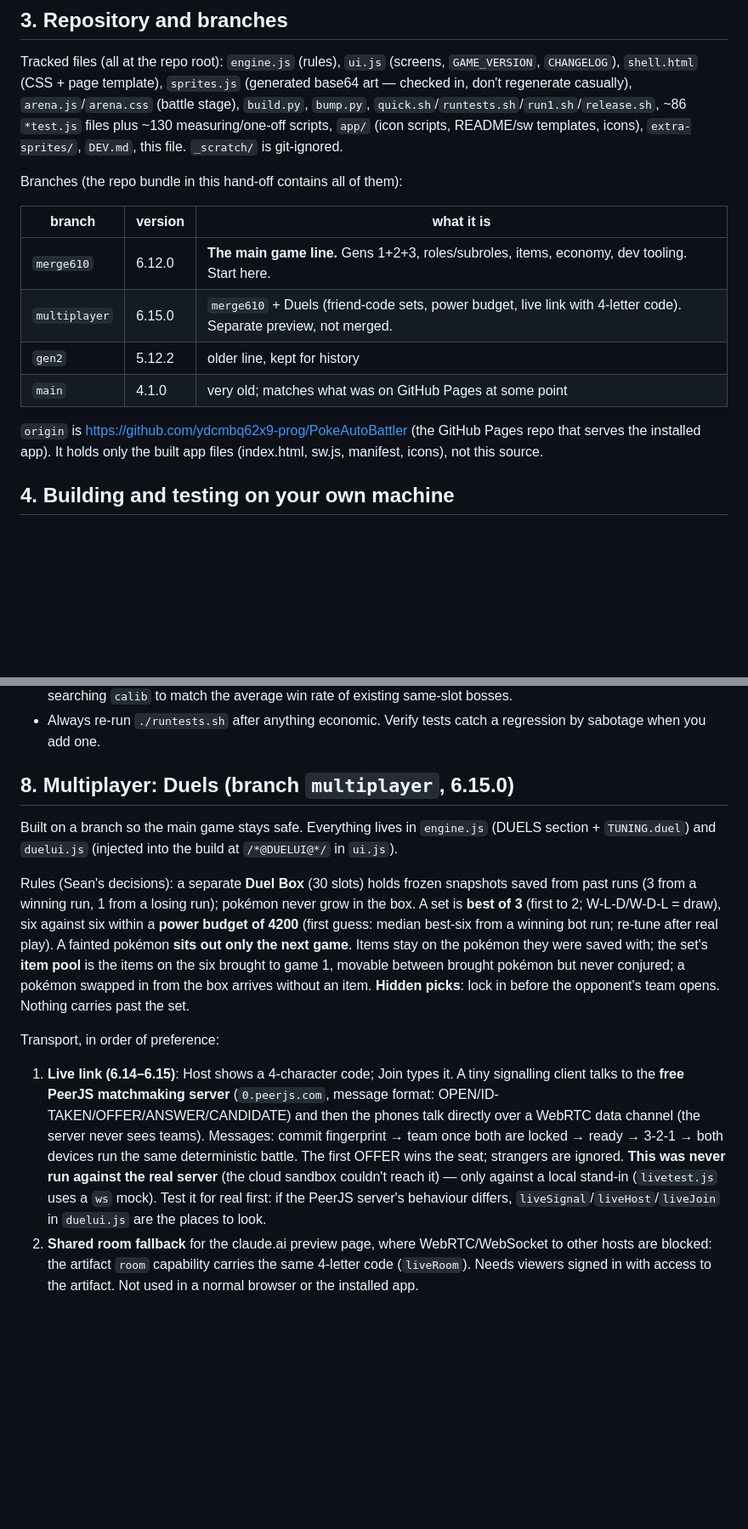
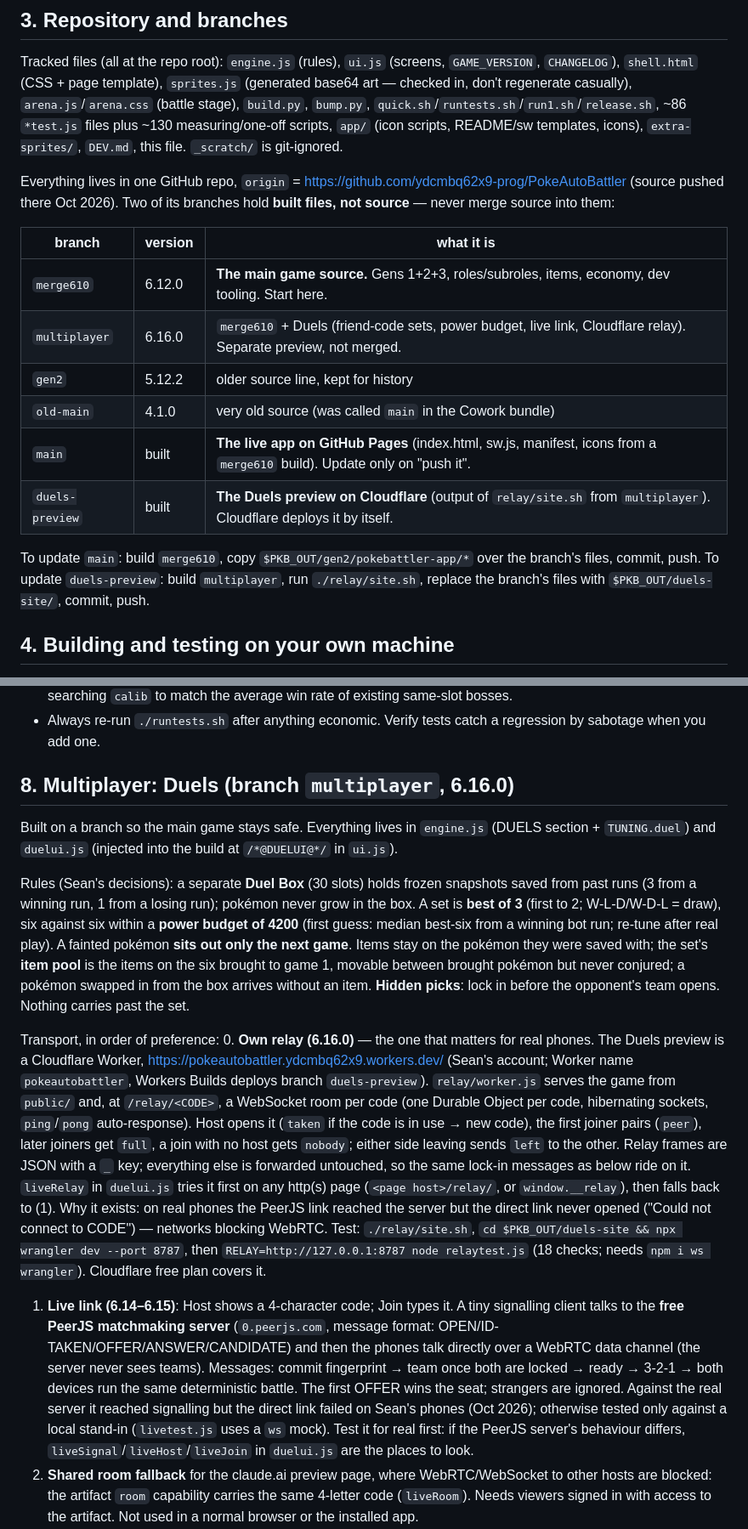
Before and after one commit to ydcmbq62x9-prog/PokeAutoBattler, a Markdown page: CLAUDE.md, 2 parts joined by grey strips. Shown at 85% size. Rendered like a GitHub page; blank space fills up the shorter version.

Commit message:
CLAUDE.md: source now on GitHub, branch map, Duels relay on Cloudflare
Co-Authored-By: Claude Opus 5.5 <noreply@anthropic.com>
Claude-Session: https://claude.ai/code/session_01HW2kdSM7PuRGTZCcwe83eT

```diff
--- a/CLAUDE.md
+++ b/CLAUDE.md
@@ -47,17 +46,20 @@ template), `sprites.js` (generated base64 art — checked in, don't regenerate c
 `build.py`, `bump.py`, `quick.sh`/`runtests.sh`/`run1.sh`/`release.sh`, ~86 `*test.js` files plus ~130 measuring/one-off scripts,
 `app/` (icon scripts, README/sw templates, icons), `extra-sprites/`, `DEV.md`, this file. `_scratch/` is git-ignored.
 
-Branches (the repo bundle in this hand-off contains all of them):
+Everything lives in one GitHub repo, `origin` = https://github.com/ydcmbq62x9-prog/PokeAutoBattler (source pushed there Oct 2026).
+Two of its branches hold **built files, not source** — never merge source into them:
 
 | branch | version | what it is |
 |---|---|---|
-| `merge610` | 6.12.0 | **The main game line.** Gens 1+2+3, roles/subroles, items, economy, dev tooling. Start here. |
-| `multiplayer` | 6.15.0 | `merge610` + Duels (friend-code sets, power budget, live link with 4-letter code). Separate preview, not merged. |
-| `gen2` | 5.12.2 | older line, kept for history |
-| `main` | 4.1.0 | very old; matches what was on GitHub Pages at some point |
+| `merge610` | 6.12.0 | **The main game source.** Gens 1+2+3, roles/subroles, items, economy, dev tooling. Start here. |
+| `multiplayer` | 6.16.0 | `merge610` + Duels (friend-code sets, power budget, live link, Cloudflare relay). Separate preview, not merged. |
+| `gen2` | 5.12.2 | older source line, kept for history |
+| `old-main` | 4.1.0 | very old source (was called `main` in the Cowork bundle) |
+| `main` | built | **The live app on GitHub Pages** (index.html, sw.js, manifest, icons from a `merge610` build). Update only on "push it". |
+| `duels-preview` | built | **The Duels preview on Cloudflare** (output of `relay/site.sh` from `multiplayer`). Cloudflare deploys it by itself. |
 
-`origin` is https://github.com/ydcmbq62x9-prog/PokeAutoBattler (the GitHub Pages repo that serves the installed app).
-It holds only the built app files (index.html, sw.js, manifest, icons), not this source.
+To update `main`: build `merge610`, copy `$PKB_OUT/gen2/pokebattler-app/*` over the branch's files, commit, push.
+To update `duels-preview`: build `multiplayer`, run `./relay/site.sh`, replace the branch's files with `$PKB_OUT/duels-site/`, commit, push.
 
 ## 4. Building and testing on your own machine
 
@@ -155,7 +157,7 @@ Everything numeric has been **measured, not guessed**, with scripts that run the
   existing same-slot bosses.
 - Always re-run `./runtests.sh` after anything economic. Verify tests catch a regression by sabotage when you add one.
 
-## 8. Multiplayer: Duels (branch `multiplayer`, 6.15.0)
+## 8. Multiplayer: Duels (branch `multiplayer`, 6.16.0)
 
 Built on a branch so the main game stays safe. Everything lives in `engine.js` (DUELS section + `TUNING.duel`) and `duelui.js`
 (injected into the build at `/*@DUELUI@*/` in `ui.js`).
@@ -168,11 +170,21 @@ between brought pokémon but never conjured; a pokémon swapped in from the box
 before the opponent's team opens. Nothing carries past the set.
 
 Transport, in order of preference:
+0. **Own relay (6.16.0)** — the one that matters for real phones. The Duels preview is a Cloudflare Worker,
+   https://pokeautobattler.ydcmbq62x9.workers.dev/ (Sean's account; Worker name `pokeautobattler`, Workers Builds deploys branch
+   `duels-preview`). `relay/worker.js` serves the game from `public/` and, at `/relay/<CODE>`, a WebSocket room per code (one Durable
+   Object per code, hibernating sockets, `ping`/`pong` auto-response). Host opens it (`taken` if the code is in use → new code), the
+   first joiner pairs (`peer`), later joiners get `full`, a join with no host gets `nobody`; either side leaving sends `left` to the other.
+   Relay frames are JSON with a `_` key; everything else is forwarded untouched, so the same lock-in messages as below ride on it.
+   `liveRelay` in `duelui.js` tries it first on any http(s) page (`<page host>/relay/`, or `window.__relay`), then falls back to (1).
+   Why it exists: on real phones the PeerJS link reached the server but the direct link never opened ("Could not connect to CODE")
+   — networks blocking WebRTC. Test: `./relay/site.sh`, `cd $PKB_OUT/duels-site && npx wrangler dev --port 8787`, then
+   `RELAY=http://127.0.0.1:8787 node relaytest.js` (18 checks; needs `npm i ws wrangler`). Cloudflare free plan covers it.
 1. **Live link (6.14–6.15)**: Host shows a 4-character code; Join types it. A tiny signalling client talks to the **free PeerJS
    matchmaking server** (`0.peerjs.com`, message format: OPEN/ID-TAKEN/OFFER/ANSWER/CANDIDATE) and then the phones talk directly over
    a WebRTC data channel (the server never sees teams). Messages: commit fingerprint → team once both are locked → ready → 3-2-1 →
-   both devices run the same deterministic battle. The first OFFER wins the seat; strangers are ignored. **This was never run against
-   the real server** (the cloud sandbox couldn't reach it) — only against a local stand-in (`livetest.js` uses a `ws` mock). Test it for
+   both devices run the same deterministic battle. The first OFFER wins the seat; strangers are ignored. Against the real server it reached
+   signalling but the direct link failed on Sean's phones (Oct 2026); otherwise tested only against a local stand-in (`livetest.js` uses a `ws` mock). Test it for
    real first: if the PeerJS server's behaviour differs, `liveSignal`/`liveHost`/`liveJoin` in `duelui.js` are the places to look.
 2. **Shared room fallback** for the claude.ai preview page, where WebRTC/WebSocket to other hosts are blocked: the artifact `room`
    capability carries the same 4-letter code (`liveRoom`). Needs viewers signed in with access to the artifact. Not used in a normal
```
Also changed, not shown: other parts of CLAUDE.md (+4 -5 lines).
